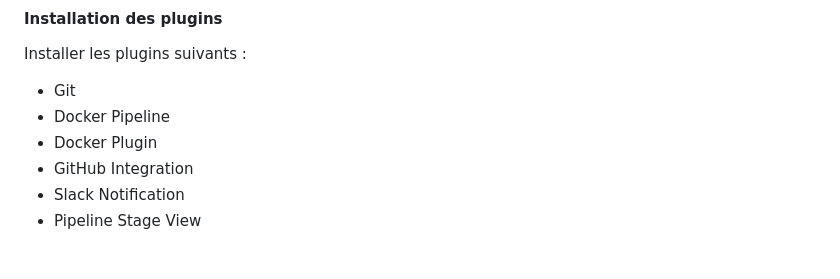
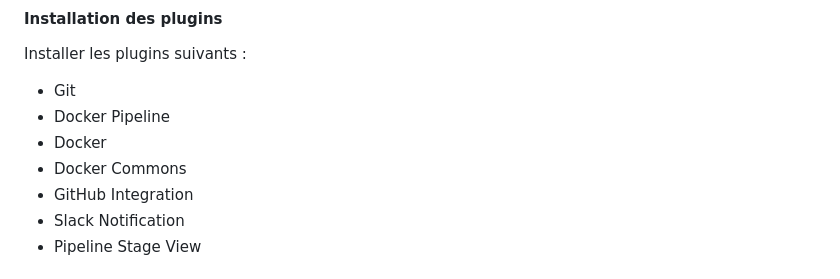
Before and after one commit to Admiralphp/Deploiement-exam-2025, a Markdown page: README.md, the part around the change. Drawn GitHub-style.

Commit message:
Fix: Correction liste plugins Jenkins (Docker et Docker Commons)

```diff
--- a/README.md
+++ b/README.md
@@ -336,7 +336,8 @@ sudo cat /var/lib/jenkins/secrets/initialAdminPassword
 Installer les plugins suivants :
 - Git
 - Docker Pipeline
-- Docker Plugin
+- Docker
+- Docker Commons
 - GitHub Integration
 - Slack Notification
 - Pipeline Stage View
```
